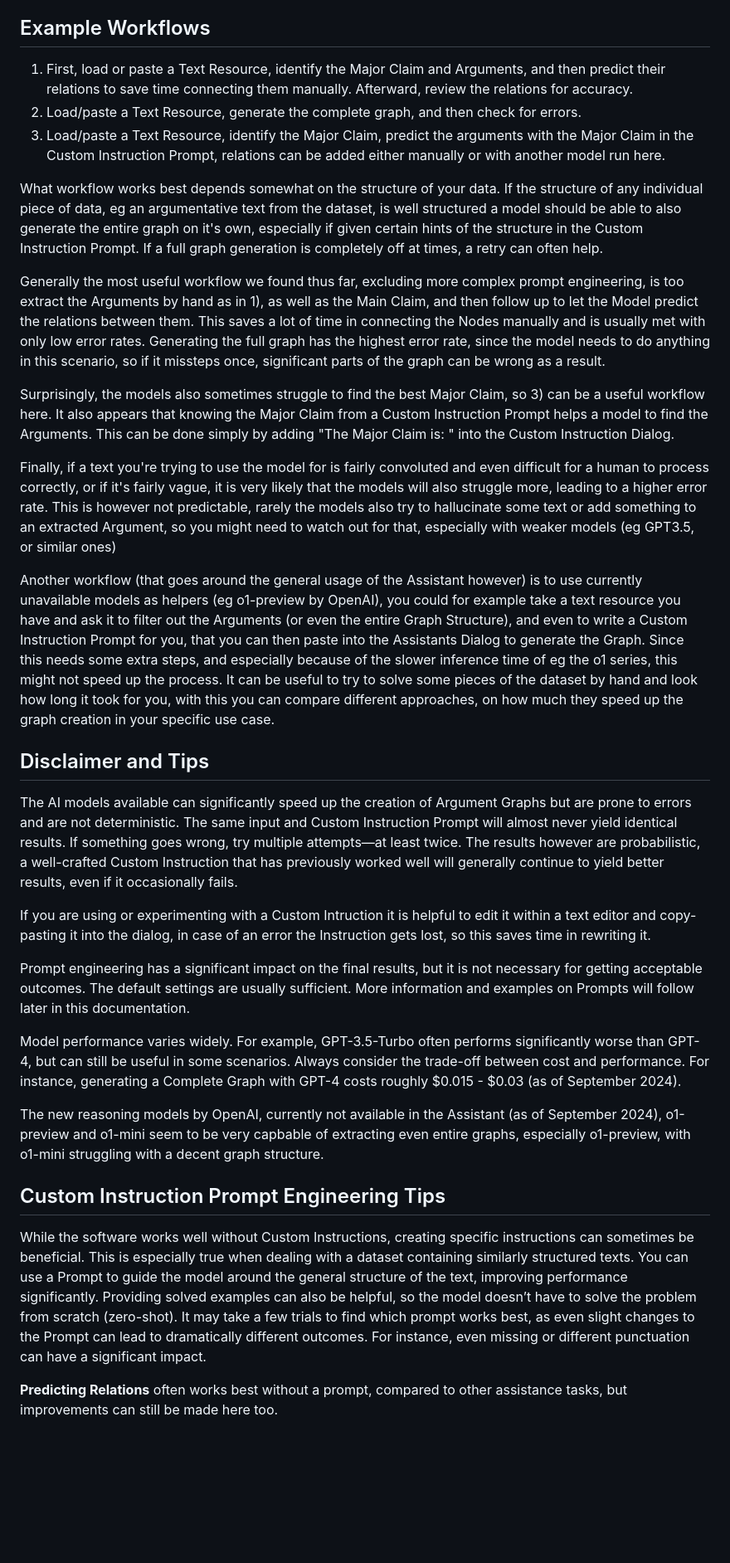
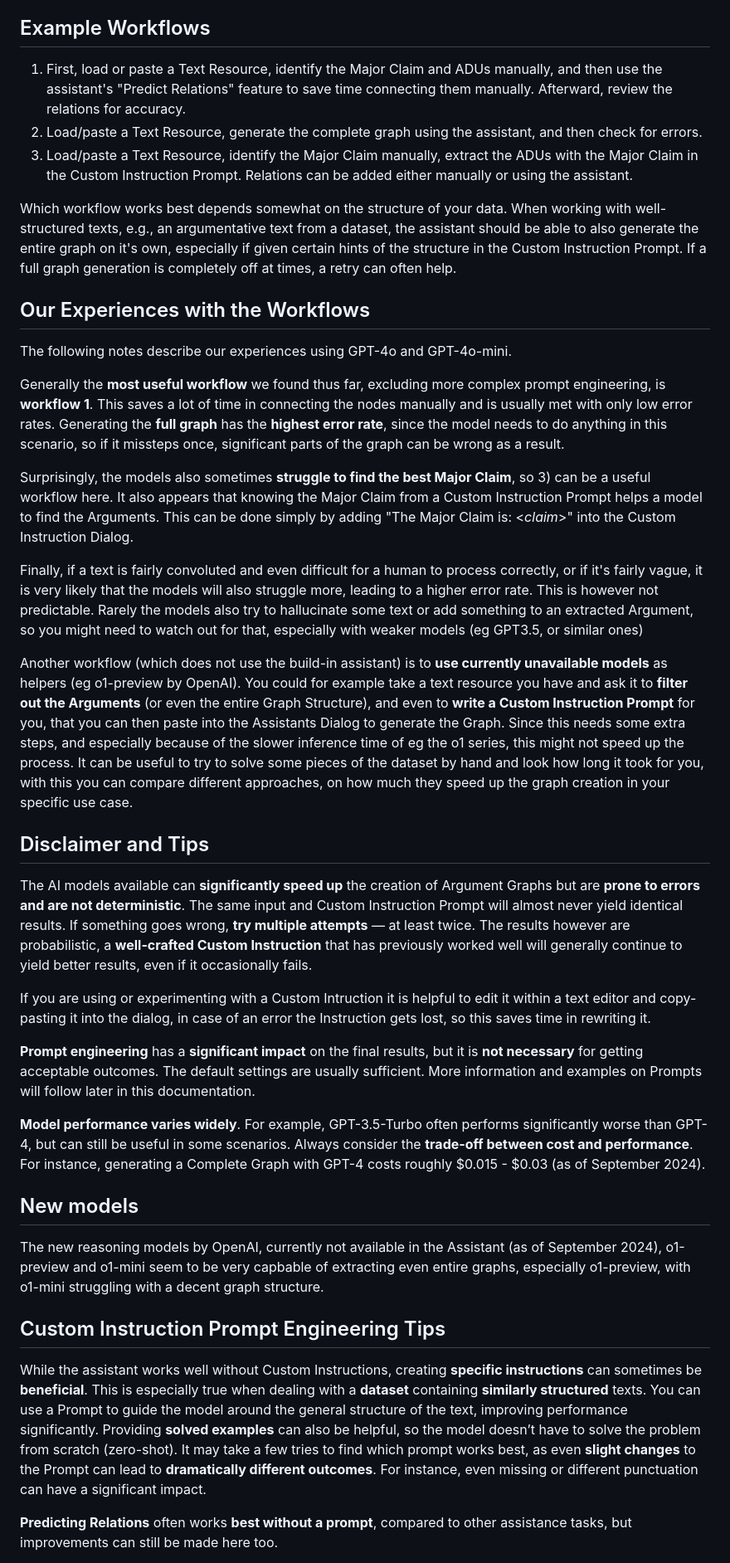
Before and after one commit to recap-utr/arguemapper, a Markdown page: assistant.md, the part around one of its changes. Shown at 83% size. GitHub-like rendering; blank space fills up the shorter version.

```diff
--- a/assistant.md
+++ b/assistant.md
@@ -50,37 +51,42 @@ When selecting one of these options, a dialog will open, allowing you to include
 
 ## Example Workflows
 
-1. First, load or paste a Text Resource, identify the Major Claim and Arguments, and then predict their relations to save time connecting them manually. Afterward, review the relations for accuracy.
-2. Load/paste a Text Resource, generate the complete graph, and then check for errors.
-3. Load/paste a Text Resource, identify the Major Claim, predict the arguments with the Major Claim in the Custom Instruction Prompt, relations can be added either manually or with another model run here.
+1. First, load or paste a Text Resource, identify the Major Claim and ADUs manually, and then use the assistant's "Predict Relations" feature to save time connecting them manually. Afterward, review the relations for accuracy.
+2. Load/paste a Text Resource, generate the complete graph using the assistant, and then check for errors.
+3. Load/paste a Text Resource, identify the Major Claim manually, extract the ADUs with the Major Claim in the Custom Instruction Prompt. Relations can be added either manually or using the assistant.
 
-What workflow works best depends somewhat on the structure of your data. If the structure of any individual piece of data, eg an argumentative text from the dataset, is well structured a model should be able to also generate the entire graph on it's own, especially if given certain hints of the structure in the Custom Instruction Prompt. If a full graph generation is completely off at times, a retry can often help.
+Which workflow works best depends somewhat on the structure of your data. When working with well-structured texts, e.g., an argumentative text from a dataset, the assistant should be able to also generate the entire graph on it's own, especially if given certain hints of the structure in the Custom Instruction Prompt. If a full graph generation is completely off at times, a retry can often help.
 
-Generally the most useful workflow we found thus far, excluding more complex prompt engineering, is too extract the Arguments by hand as in 1), as well as the Main Claim, and then follow up to let the Model predict the relations between them. This saves a lot of time in connecting the Nodes manually and is usually met with only low error rates.
-Generating the full graph has the highest error rate, since the model needs to do anything in this scenario, so if it missteps once, significant parts of the graph can be wrong as a result.
+## Our Experiences with the Workflows
 
-Surprisingly, the models also sometimes struggle to find the best Major Claim, so 3) can be a useful workflow here. It also appears that knowing the Major Claim from a Custom Instruction Prompt helps a model to find the Arguments. This can be done simply by adding "The Major Claim is: <claim>" into the Custom Instruction Dialog.
+The following notes describe our experiences using GPT-4o and GPT-4o-mini.
 
-Finally, if a text you're trying to use the model for is fairly convoluted and even difficult for a human to process correctly, or if it's fairly vague, it is very likely that the models will also struggle more, leading to a higher error rate. This is however not predictable, rarely the models also try to hallucinate some text or add something to an extracted Argument, so you might need to watch out for that, especially with weaker models (eg GPT3.5, or similar ones)
+Generally the **most useful workflow** we found thus far, excluding more complex prompt engineering, is **workflow 1**. This saves a lot of time in connecting the nodes manually and is usually met with only low error rates.
+Generating the **full graph** has the **highest error rate**, since the model needs to do anything in this scenario, so if it missteps once, significant parts of the graph can be wrong as a result.
 
-Another workflow (that goes around the general usage of the Assistant however) is to use currently unavailable models as helpers (eg o1-preview by OpenAI), you could for example take a text resource you have and ask it to filter out the Arguments (or even the entire Graph Structure), and even to write a Custom Instruction Prompt for you, that you can then paste into the Assistants Dialog to generate the Graph. Since this needs some extra steps, and especially because of the slower inference time of eg the o1 series, this might not speed up the process.
+Surprisingly, the models also sometimes **struggle to find the best Major Claim**, so 3) can be a useful workflow here. It also appears that knowing the Major Claim from a Custom Instruction Prompt helps a model to find the Arguments. This can be done simply by adding "The Major Claim is: &lt;*claim*&gt;" into the Custom Instruction Dialog.
+
+Finally, if a text is fairly convoluted and even difficult for a human to process correctly, or if it's fairly vague, it is very likely that the models will also struggle more, leading to a higher error rate. This is however not predictable. Rarely the models also try to hallucinate some text or add something to an extracted Argument, so you might need to watch out for that, especially with weaker models (eg GPT3.5, or similar ones)
+
+Another workflow (which does not use the build-in assistant) is to **use currently unavailable models** as helpers (eg o1-preview by OpenAI). You could for example take a text resource you have and ask it to **filter out the Arguments** (or even the entire Graph Structure), and even to **write a Custom Instruction Prompt** for you, that you can then paste into the Assistants Dialog to generate the Graph. Since this needs some extra steps, and especially because of the slower inference time of eg the o1 series, this might not speed up the process.
 It can be useful to try to solve some pieces of the dataset by hand and look how long it took for you, with this you can compare different approaches, on how much they speed up the graph creation in your specific use case.
 
 ## Disclaimer and Tips
 
-The AI models available can significantly speed up the creation of Argument Graphs but are prone to errors and are not deterministic. The same input and Custom Instruction Prompt will almost never yield identical results. If something goes wrong, try multiple attempts—at least twice. The results however are probabilistic, a well-crafted Custom Instruction that has previously worked well will generally continue to yield better results, even if it occasionally fails.
+The AI models available can **significantly speed up** the creation of Argument Graphs but are **prone to errors and are not deterministic**. The same input and Custom Instruction Prompt will almost never yield identical results. If something goes wrong, **try multiple attempts** — at least twice. The results however are probabilistic, a **well-crafted Custom Instruction** that has previously worked well will generally continue to yield better results, even if it occasionally fails.
 
 If you are using or experimenting with a Custom Intruction it is helpful to edit it within a text editor and copy-pasting it into the dialog, in case of an error the Instruction gets lost, so this saves time in rewriting it.
 
-Prompt engineering has a significant impact on the final results, but it is not necessary for getting acceptable outcomes. The default settings are usually sufficient. More information and examples on Prompts will follow later in this documentation.
+**Prompt engineering** has a **significant impact** on the final results, but it is **not necessary** for getting acceptable outcomes. The default settings are usually sufficient. More information and examples on Prompts will follow later in this documentation.
 
-Model performance varies widely. For example, GPT-3.5-Turbo often performs significantly worse than GPT-4, but can still be useful in some scenarios. Always consider the trade-off between cost and performance. For instance, generating a Complete Graph with GPT-4 costs roughly $0.015 - $0.03 (as of September 2024).
+**Model performance varies widely**. For example, GPT-3.5-Turbo often performs significantly worse than GPT-4, but can still be useful in some scenarios. Always consider the **trade-off between cost and performance**. For instance, generating a Complete Graph with GPT-4 costs roughly $0.015 - $0.03 (as of September 2024).
 
+## New models
 The new reasoning models by OpenAI, currently not available in the Assistant (as of September 2024), o1-preview and o1-mini seem to be very capbable of extracting even entire graphs, especially o1-preview, with o1-mini struggling with a decent graph structure.
 
 ## Custom Instruction Prompt Engineering Tips
 
-While the software works well without Custom Instructions, creating specific instructions can sometimes be beneficial. This is especially true when dealing with a dataset containing similarly structured texts. You can use a Prompt to guide the model around the general structure of the text, improving performance significantly. Providing solved examples can also be helpful, so the model doesn’t have to solve the problem from scratch (zero-shot). It may take a few trials to find which prompt works best, as even slight changes to the Prompt can lead to dramatically different outcomes. For instance, even missing or different punctuation can have a significant impact.
+While the assistant works well without Custom Instructions, creating **specific instructions** can sometimes be **beneficial**. This is especially true when dealing with a **dataset** containing **similarly structured** texts. You can use a Prompt to guide the model around the general structure of the text, improving performance significantly. Providing **solved examples** can also be helpful, so the model doesn’t have to solve the problem from scratch (zero-shot). It may take a few tries to find which prompt works best, as even **slight changes** to the Prompt can lead to **dramatically different outcomes**. For instance, even missing or different punctuation can have a significant impact.
 
-**Predicting Relations** often works best without a prompt, compared to other assistance tasks, but improvements can still be made here too.
+**Predicting Relations** often works **best without a prompt**, compared to other assistance tasks, but improvements can still be made here too.
 
```
Also changed, not shown: other parts of assistant.md (+36 -26 lines), assets/ArguemapperOverview.png (added).
